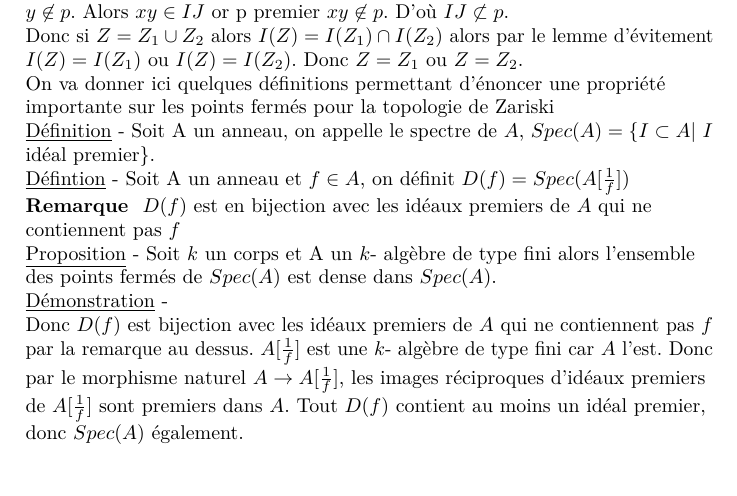
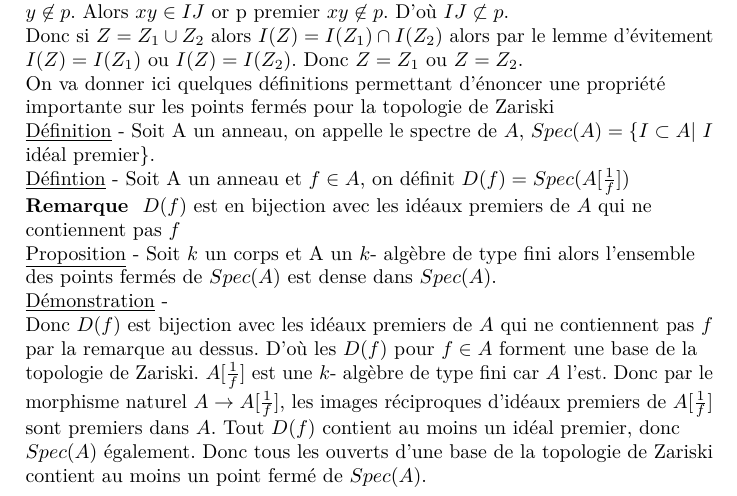
Before and after one commit to Antrascyte/LDD3-TER-Nullstellensatz, a LaTeX document (Main.tex): part of page 7 of 7, cut so that both start at the same text. Compiled offline with pdfLaTeX.

Commit message:
Update Main.tex

```diff
--- a/Main.tex
+++ b/Main.tex
@@ -314,6 +314,6 @@ On va donner ici quelques définitions permettant d'énoncer une propriété imp
 
 \underline{Proposition} - Soit $k$ un corps et A un $k$- algèbre de type fini alors l'ensemble des points fermés de $Spec(A)$ est dense dans $Spec(A)$.
 
-\underline{Démonstration} - \\ Donc $D(f)$ est bijection avec les idéaux premiers de $A$ qui ne contiennent pas $f$ par la remarque au dessus. $A[\frac{1}{f}]$ est une $k$- algèbre de type fini car $A$ l'est. Donc par le morphisme naturel  $ A & \to & A[\frac{1}{f}] $, les images réciproques d'idéaux premiers de $A[\frac{1}{f}]$ sont premiers dans $A$. Tout $D(f)$ contient au moins un idéal premier, donc $Spec(A)$ également.
+\underline{Démonstration} - \\ Donc $D(f)$ est bijection avec les idéaux premiers de $A$ qui ne contiennent pas $f$ par la remarque au dessus. D'où les $D(f)$ pour $f \in A$ forment une base  de la topologie de Zariski. $A[\frac{1}{f}]$ est une $k$- algèbre de type fini car $A$ l'est. Donc par le morphisme naturel  $ A & \to & A[\frac{1}{f}] $, les images réciproques d'idéaux premiers de $A[\frac{1}{f}]$ sont premiers dans $A$. Tout $D(f)$ contient au moins un idéal premier, donc $Spec(A)$ également. Donc tous les ouverts d'une base de la topologie de Zariski contient au moins un point fermé de $Spec(A)$.
 
 \end{document}
```
